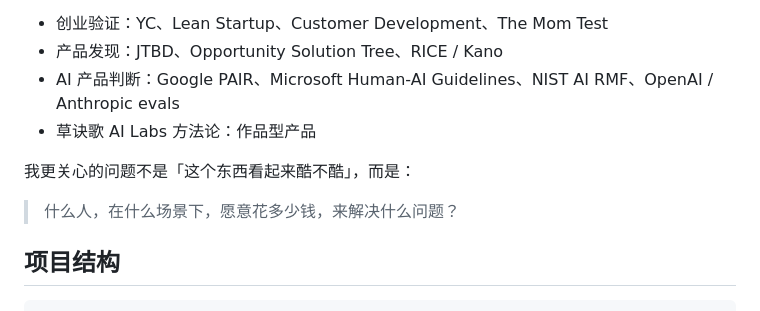
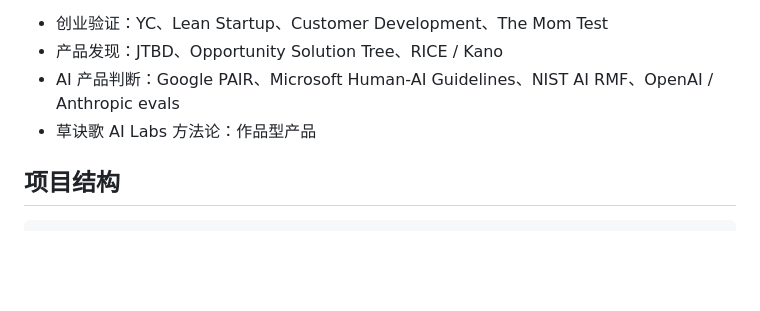
Before and after one commit to ShaohuaDavidLee/baoqingtian, a Markdown page: README.md, the part around the change. GitHub-like rendering; blank space fills up the shorter version.

Commit message:
Remove user interest question from README
Removed a question about user interest and pricing from the README.

```diff
--- a/README.md
+++ b/README.md
@@ -139,9 +139,6 @@ python3 ~/.codex/skills/.system/skill-installer/scripts/install-skill-from-githu
 - AI 产品判断：Google PAIR、Microsoft Human-AI Guidelines、NIST AI RMF、OpenAI / Anthropic evals
 - 草诀歌 AI Labs 方法论：作品型产品
 
-我更关心的问题不是「这个东西看起来酷不酷」，而是：
-
-> 什么人，在什么场景下，愿意花多少钱，来解决什么问题？
 
 ## 项目结构
 
```
